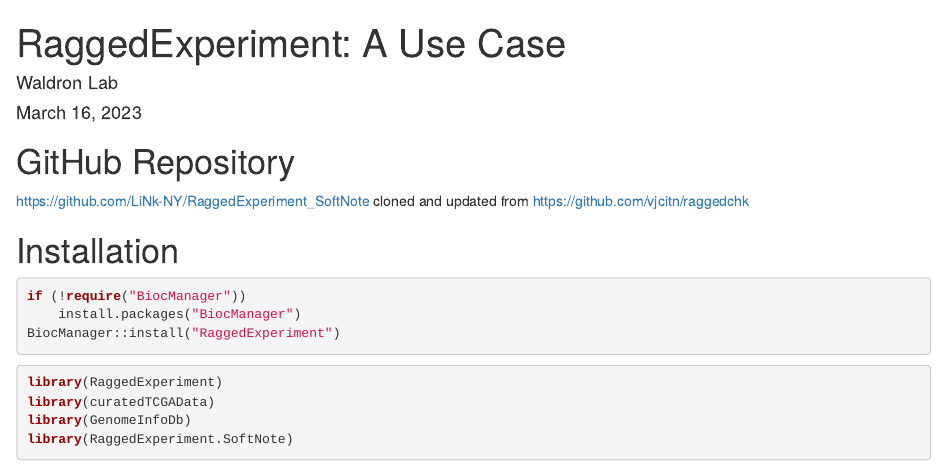
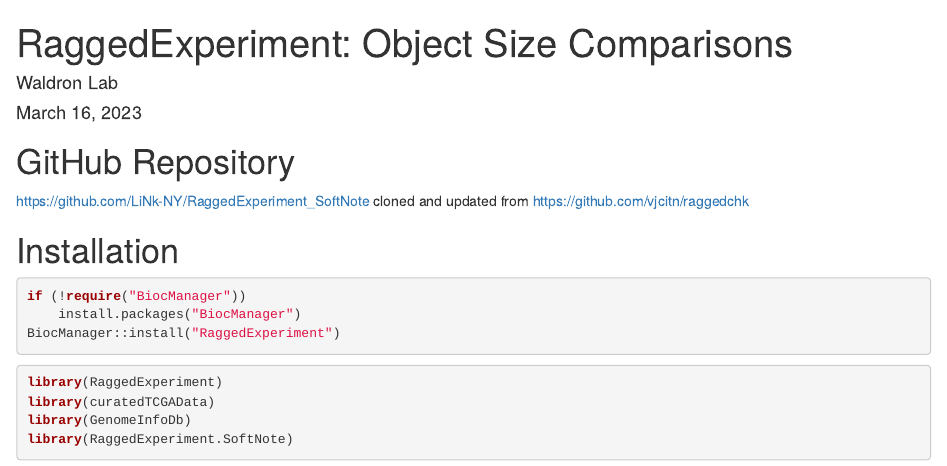
Before and after one commit to LiNk-NY/raggedchk, an R Markdown document (vignettes/RaggedExperiment_Manuscript_Example.Rmd): the page in a window 1100 px wide, from its top. Rendered offline with R 4.5, knitr and Pandoc, with nearby package versions; drawn as R Markdown's standard HTML page in place of the format the file asks for; some code elsewhere in the file could not run offline.

Commit message:
update titles

```diff
--- a/vignettes/RaggedExperiment_Manuscript_Example.Rmd
+++ b/vignettes/RaggedExperiment_Manuscript_Example.Rmd
@@ -1,10 +1,10 @@
 ---
-title: "RaggedExperiment: A Use Case"
+title: "RaggedExperiment: Object Size Comparisons"
 author: "Waldron Lab"
 date: "`r format(Sys.time(), '%B %d, %Y')`"
 vignette: >
   %\VignetteEngine{knitr::rmarkdown}
-  %\VignetteIndexEntry{RaggedExperiment Use-case}
+  %\VignetteIndexEntry{RaggedExperiment Object Size Comparisons}
   %\VignetteEncoding{UTF-8}
 output:
   BiocStyle::html_document:
```
Also changed, not shown: vignettes/RaggedExperiment_Manuscript_qReduceAssay.Rmd (+2 -2 lines).
